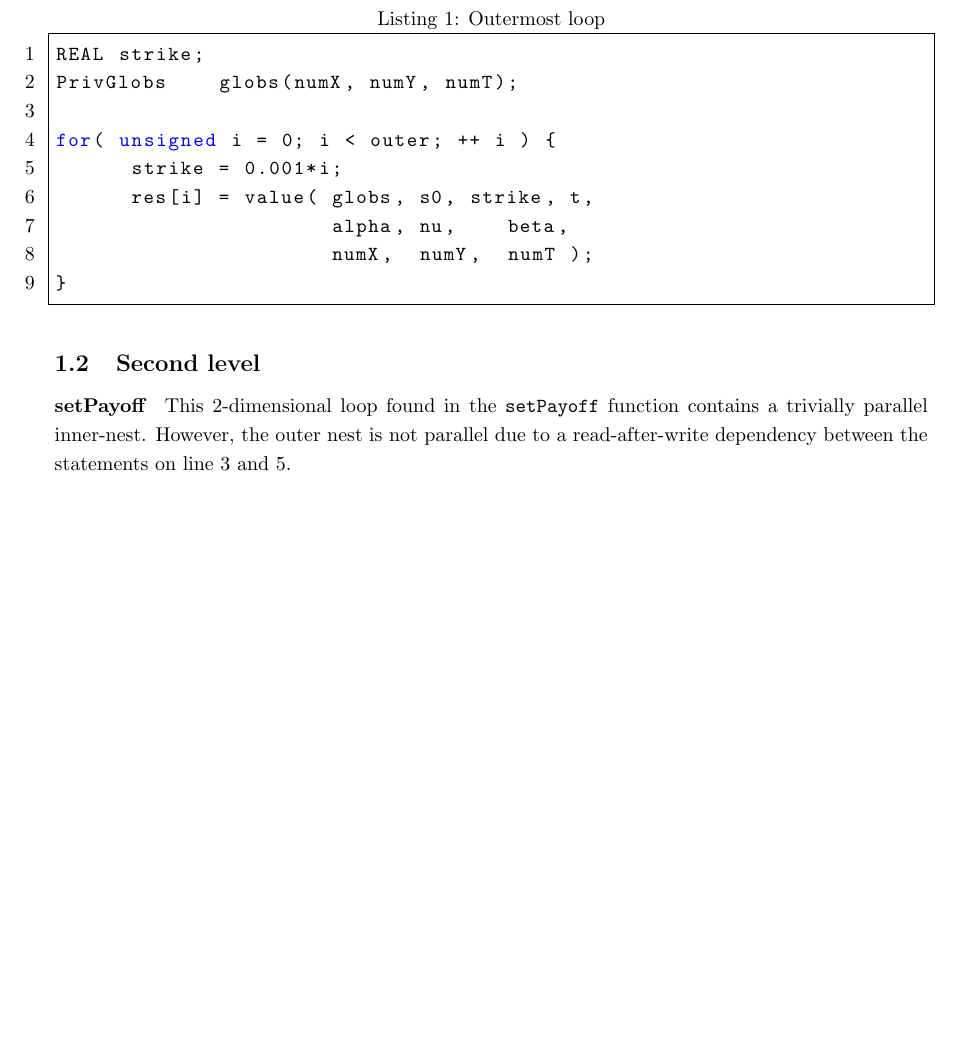
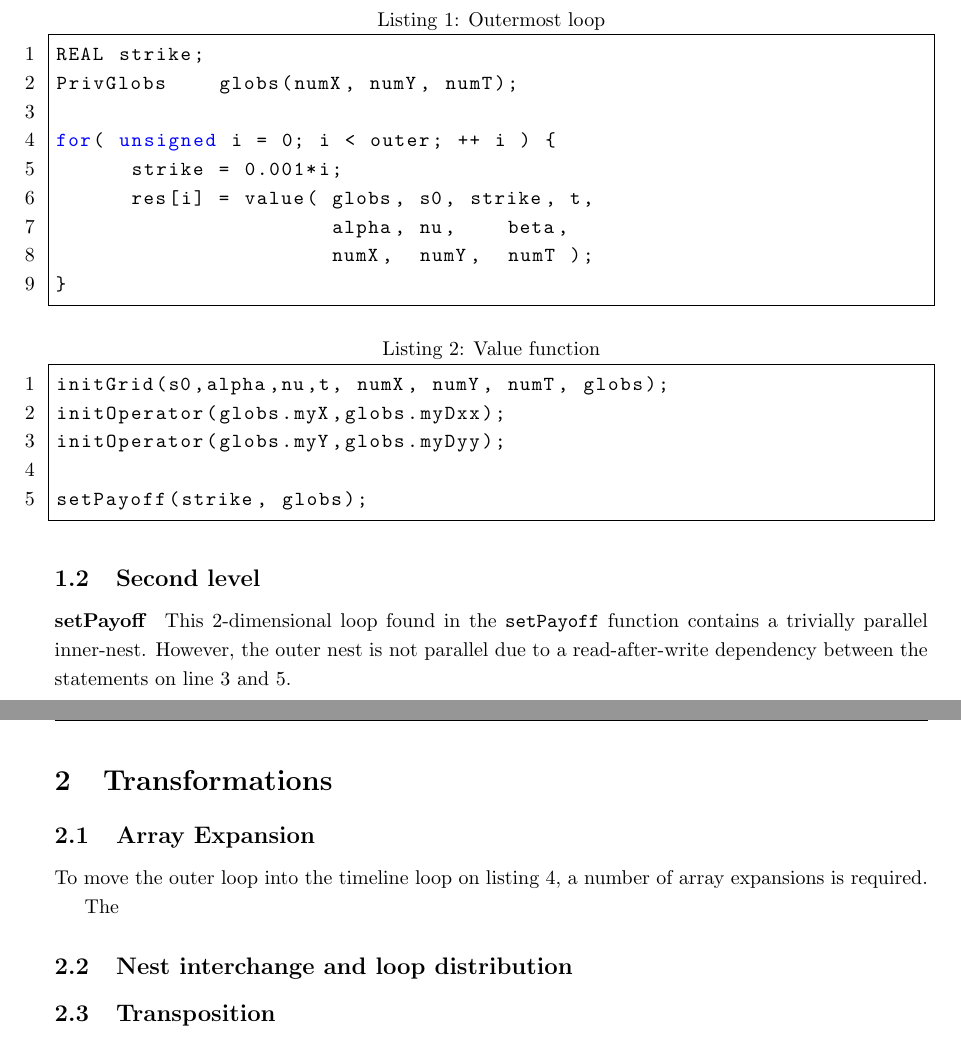
Before and after one commit to smaibom/pmphproject, a LaTeX document (report/main.tex, which reads report/loops.tex, report/transformations.tex): part of page 3 of 5 before the commit and two parts of pages 3 and 6 of 6 after it, the two joined at a grey line, cut so that both start at the same text, the shorter picture padded with empty space. Compiled offline with pdfLaTeX.

Commit message:
going into report

```diff
--- a/report/loops.tex
+++ b/report/loops.tex
@@ -15,6 +15,15 @@ for( unsigned i = 0; i < outer; ++ i ) {
                       numX,  numY,  numT );
 }
 \end{lstlisting}
+
+\begin{lstlisting}[caption=Value function, label=value]
+initGrid(s0,alpha,nu,t, numX, numY, numT, globs);
+initOperator(globs.myX,globs.myDxx);
+initOperator(globs.myY,globs.myDyy);
+
+setPayoff(strike, globs);
+\end{lstlisting}
+
 
 \subsection{Second level}
 
--- a/report/transformations.tex
+++ b/report/transformations.tex
@@ -1,6 +1,11 @@
 \section{Transformations}
 
 \subsection{Array Expansion}
+To move the outer loop into the timeline loop on listing \ref{timeloop}, a number of array expansions is required.
+
+
+
+The
 
 \subsection{Nest interchange and loop distribution}
 
```
Also changed, not shown: report/main.tex (+1 -0 lines).
